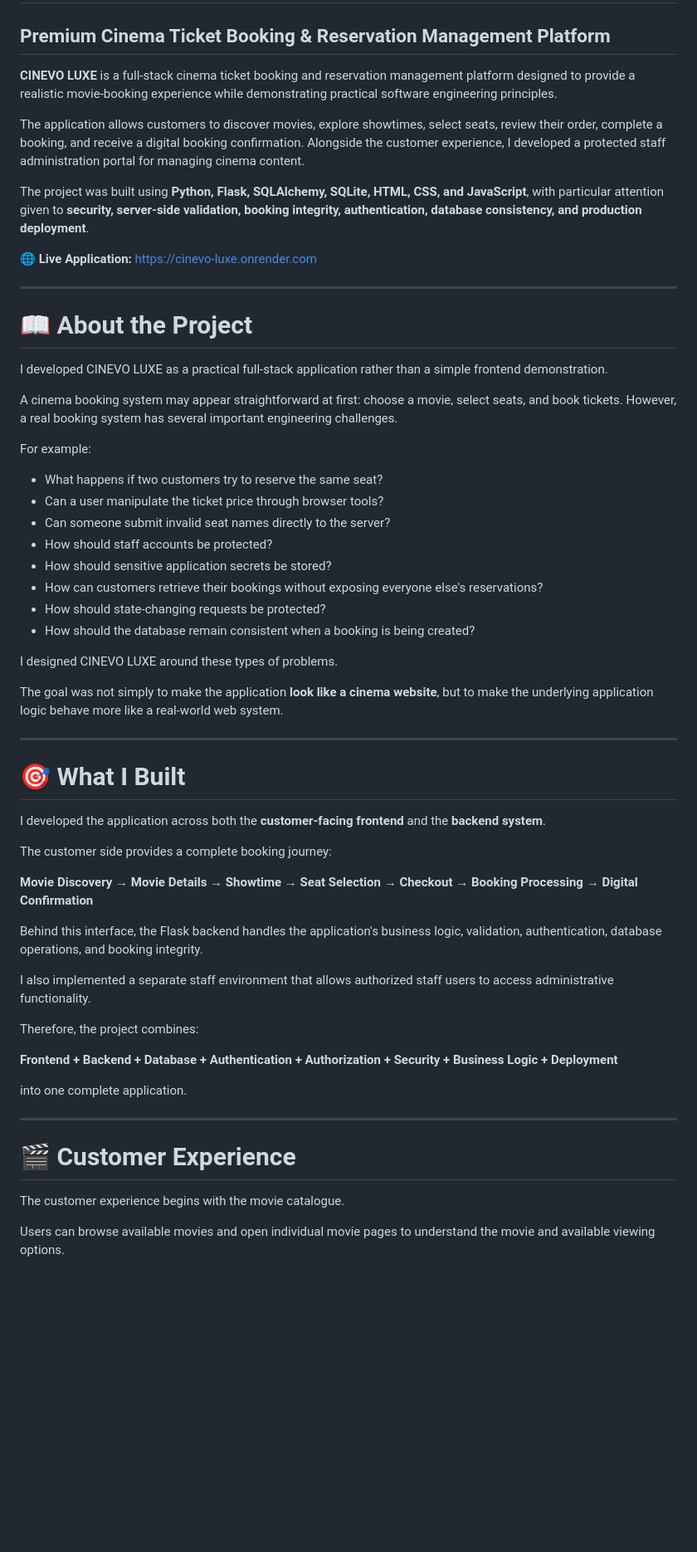
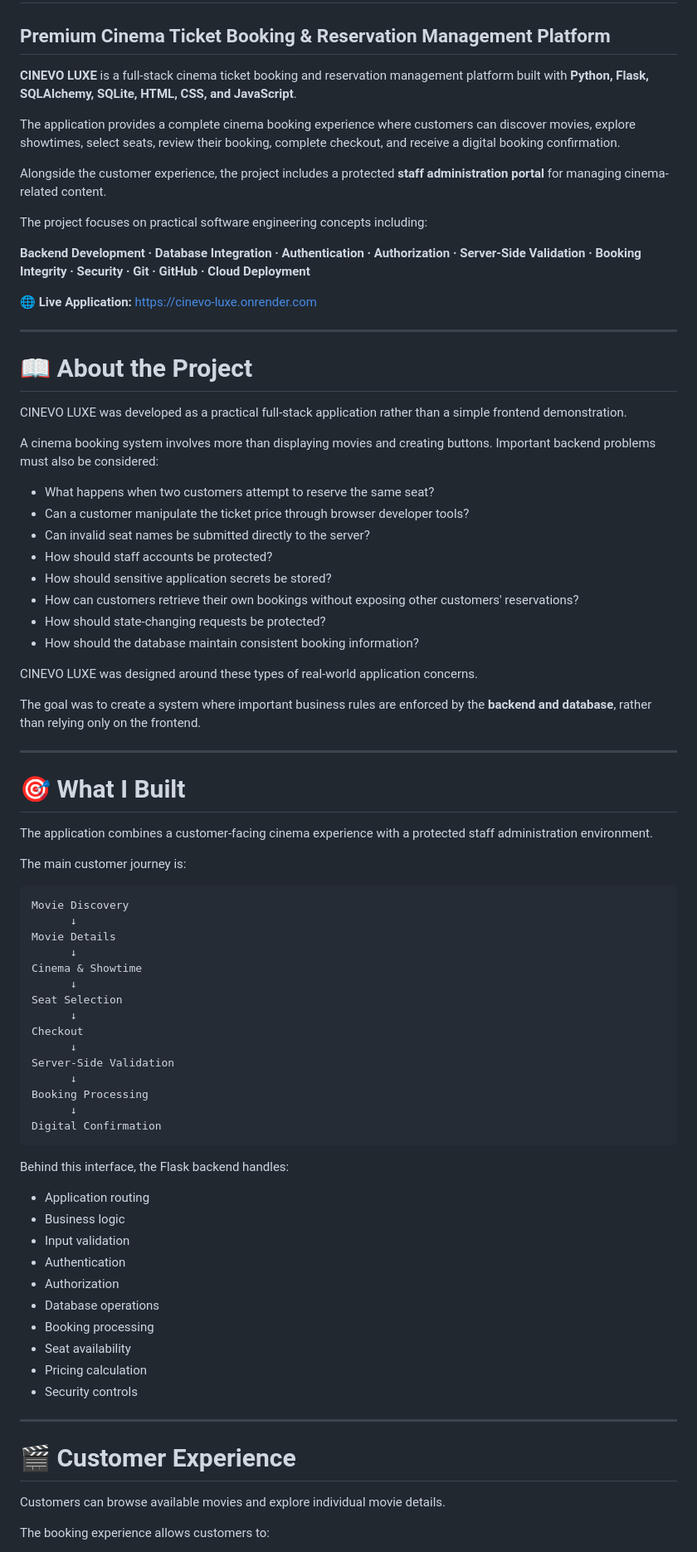
Before and after one commit to Yathusan-tech/cinevo-luxe, a Markdown page: README.md, the part around one of its changes. Shown at 83% size. GitHub-like rendering; blank space fills up the shorter version.

````diff
--- a/README.md
+++ b/README.md
@@ -2,63 +2,84 @@
 
 ## Premium Cinema Ticket Booking & Reservation Management Platform
 
-**CINEVO LUXE** is a full-stack cinema ticket booking and reservation management platform designed to provide a realistic movie-booking experience while demonstrating practical software engineering principles.
+**CINEVO LUXE** is a full-stack cinema ticket booking and reservation management platform built with **Python, Flask, SQLAlchemy, SQLite, HTML, CSS, and JavaScript**.
 
-The application allows customers to discover movies, explore showtimes, select seats, review their order, complete a booking, and receive a digital booking confirmation. Alongside the customer experience, I developed a protected staff administration portal for managing cinema content.
+The application provides a complete cinema booking experience where customers can discover movies, explore showtimes, select seats, review their booking, complete checkout, and receive a digital booking confirmation.
 
-The project was built using **Python, Flask, SQLAlchemy, SQLite, HTML, CSS, and JavaScript**, with particular attention given to **security, server-side validation, booking integrity, authentication, database consistency, and production deployment**.
+Alongside the customer experience, the project includes a protected **staff administration portal** for managing cinema-related content.
+
+The project focuses on practical software engineering concepts including:
+
+**Backend Development · Database Integration · Authentication · Authorization · Server-Side Validation · Booking Integrity · Security · Git · GitHub · Cloud Deployment**
 
 🌐 **Live Application:**
-[https://cinevo-luxe.onrender.com](https://cinevo-luxe.onrender.com)
+https://cinevo-luxe.onrender.com
 
 ---
 
 # 📖 About the Project
 
-I developed CINEVO LUXE as a practical full-stack application rather than a simple frontend demonstration.
+CINEVO LUXE was developed as a practical full-stack application rather than a simple frontend demonstration.
 
-A cinema booking system may appear straightforward at first: choose a movie, select seats, and book tickets. However, a real booking system has several important engineering challenges.
+A cinema booking system involves more than displaying movies and creating buttons. Important backend problems must also be considered:
 
-For example:
-
-* What happens if two customers try to reserve the same seat?
-* Can a user manipulate the ticket price through browser tools?
-* Can someone submit invalid seat names directly to the server?
+* What happens when two customers attempt to reserve the same seat?
+* Can a customer manipulate the ticket price through browser developer tools?
+* Can invalid seat names be submitted directly to the server?
 * How should staff accounts be protected?
 * How should sensitive application secrets be stored?
-* How can customers retrieve their bookings without exposing everyone else's reservations?
+* How can customers retrieve their own bookings without exposing other customers' reservations?
 * How should state-changing requests be protected?
-* How should the database remain consistent when a booking is being created?
+* How should the database maintain consistent booking information?
 
-I designed CINEVO LUXE around these types of problems.
+CINEVO LUXE was designed around these types of real-world application concerns.
 
-The goal was not simply to make the application **look like a cinema website**, but to make the underlying application logic behave more like a real-world web system.
+The goal was to create a system where important business rules are enforced by the **backend and database**, rather than relying only on the frontend.
 
 ---
 
 # 🎯 What I Built
 
-I developed the application across both the **customer-facing frontend** and the **backend system**.
+The application combines a customer-facing cinema experience with a protected staff administration environment.
 
-The customer side provides a complete booking journey:
+The main customer journey is:
 
-**Movie Discovery → Movie Details → Showtime → Seat Selection → Checkout → Booking Processing → Digital Confirmation**
+```text
+Movie Discovery
+      ↓
+Movie Details
+      ↓
+Cinema & Showtime
+      ↓
+Seat Selection
+      ↓
+Checkout
+      ↓
+Server-Side Validation
+      ↓
+Booking Processing
+      ↓
+Digital Confirmation
+```
 
-Behind this interface, the Flask backend handles the application's business logic, validation, authentication, database operations, and booking integrity.
+Behind this interface, the Flask backend handles:
 
-I also implemented a separate staff environment that allows authorized staff users to access administrative functionality.
-
-Therefore, the project combines:
-
-**Frontend + Backend + Database + Authentication + Authorization + Security + Business Logic + Deployment**
-
-into one complete application.
+* Application routing
+* Business logic
+* Input validation
+* Authentication
+* Authorization
+* Database operations
+* Booking processing
+* Seat availability
+* Pricing calculation
+* Security controls
 
 ---
 
 # 🎬 Customer Experience
 
-The customer experience begins with the movie catalogue.
+Customers can browse available movies and explore individual movie details.
 
-Users can browse available movies and open individual movie pages to understand the movie and available viewing options.
+The booking experience allows customers to:
 
````
Also changed, not shown: other parts of README.md (+186 -244 lines).
